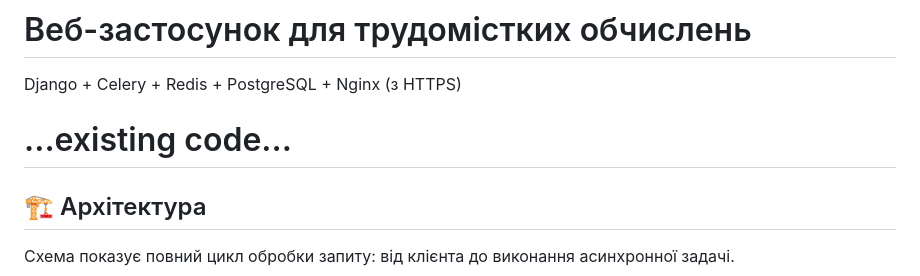
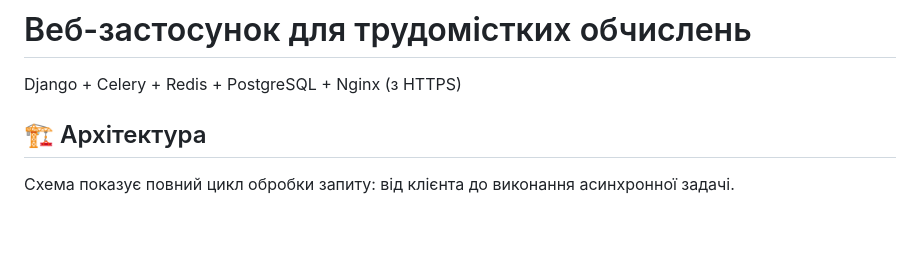
Before and after one commit to Domanov-Vitalii/web_project_django, a Markdown page: README.md, the part around the change. Rendered like a GitHub page; blank space fills up the shorter version.

Commit message:
renew 2 readme

```diff
--- a/README.md
+++ b/README.md
@@ -2,7 +2,7 @@
 
 Django + Celery + Redis + PostgreSQL + Nginx (з HTTPS)
 
-# ...existing code...
+
 ## 🏗️ Архітектура
 
 Схема показує повний цикл обробки запиту: від клієнта до виконання асинхронної задачі.
```
